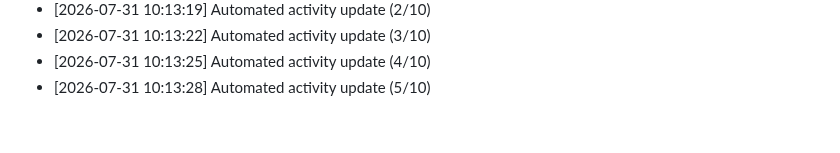
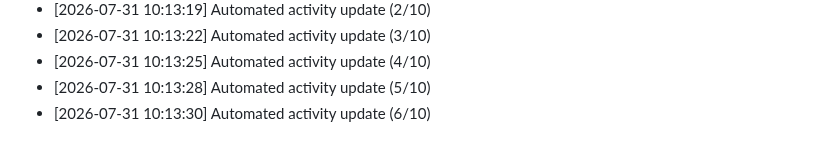
Before and after one commit to Reaven010/frontforge, a Markdown page: README.md, the part around the change. Drawn GitHub-style.

Commit message:
docs: daily activity log update [6/10 minimum goal]

```diff
--- a/README.md
+++ b/README.md
@@ -189,3 +189,4 @@ Github: https://github.com/ELTcoder4
 - [2026-07-31 10:13:22] Automated activity update (3/10)
 - [2026-07-31 10:13:25] Automated activity update (4/10)
 - [2026-07-31 10:13:28] Automated activity update (5/10)
+- [2026-07-31 10:13:30] Automated activity update (6/10)
```
